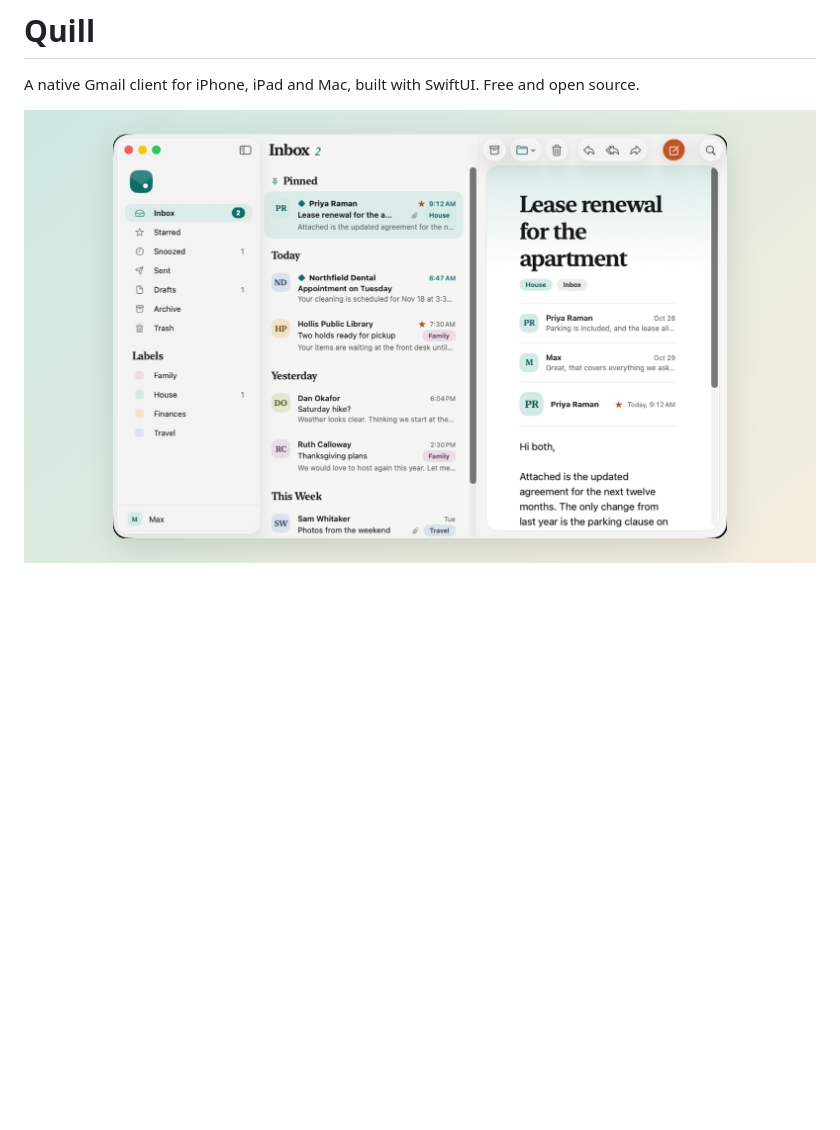
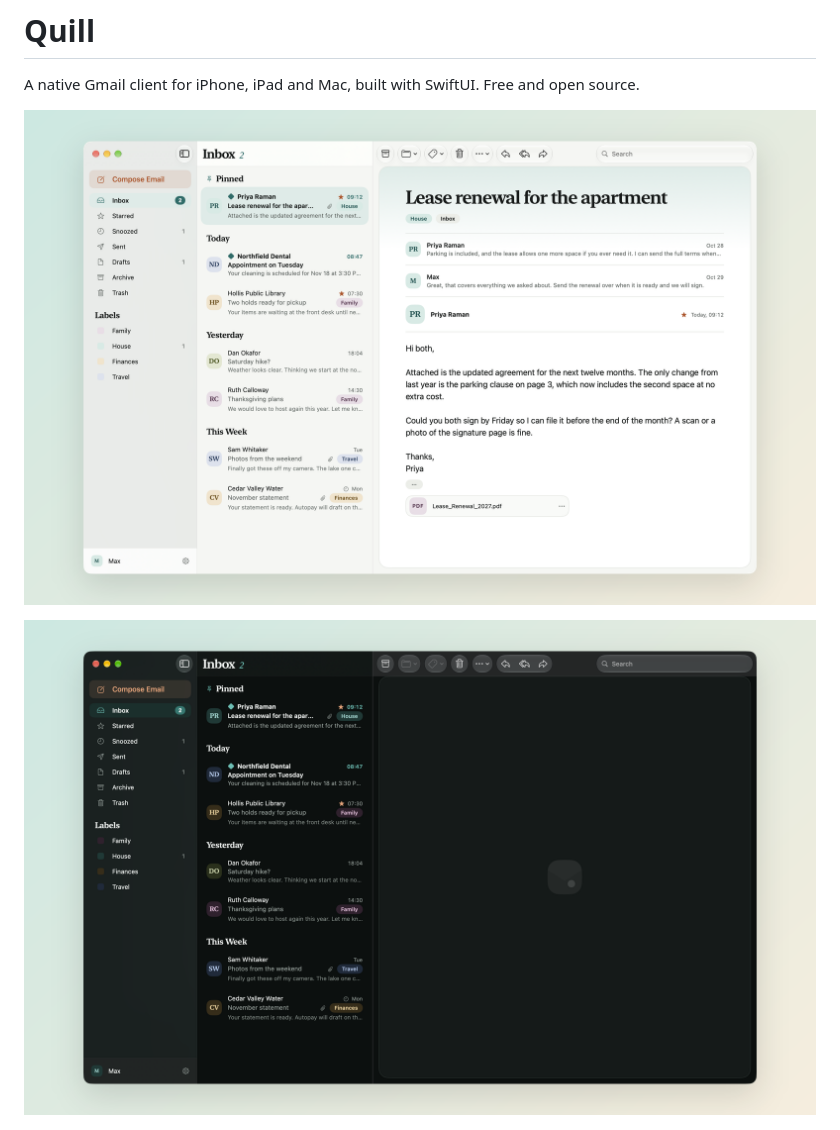
Before and after one commit to MaxiG0D/quill, a Markdown page: README.md, the part around the change. Drawn GitHub-style; pictures changed too: docs/screenshots/hero.png, docs/screenshots/mac-dark.png (added); blank space fills up the shorter version.

Commit message:
Rebuild hero from current Mac screenshots, add dark Mac image
Co-Authored-By: Claude Sonnet 5.5 <noreply@anthropic.com>
Claude-Session: https://claude.ai/code/session_01Xx6ACNbFTU8hAHrNbx9Xeq

```diff
--- a/README.md
+++ b/README.md
@@ -3,6 +3,8 @@
 A native Gmail client for iPhone, iPad and Mac, built with SwiftUI. Free and open source.
 
 ![Quill on the Mac: inbox with an open thread](docs/screenshots/hero.png)
+
+![Quill on the Mac, dark appearance](docs/screenshots/mac-dark.png)
 
 ![Quill on iPhone: inbox, thread in dark appearance, and compose](docs/screenshots/iphone.png)
 
```
